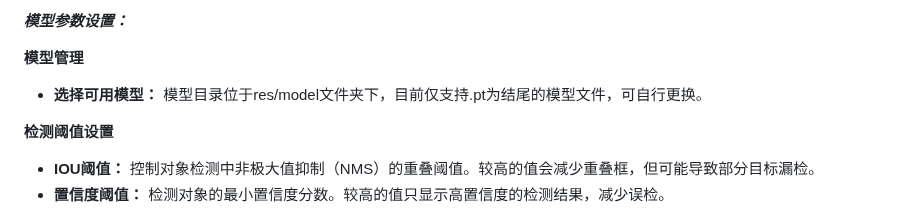
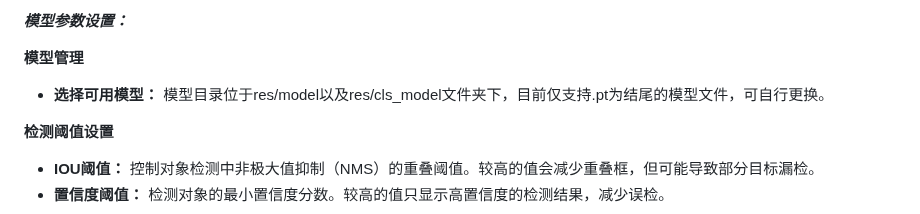
Before and after one commit to wakin721/Neri, a Markdown page: README.md, the part around the change. Rendered like a GitHub page.

```diff
--- a/README.md
+++ b/README.md
@@ -83,7 +83,7 @@
   ***模型参数设置：***
 
   **模型管理**
-  - **选择可用模型：** 模型目录位于res/model文件夹下，目前仅支持.pt为结尾的模型文件，可自行更换。
+  - **选择可用模型：** 模型目录位于res/model以及res/cls_model文件夹下，目前仅支持.pt为结尾的模型文件，可自行更换。
 
   **检测阈值设置**
   - **IOU阈值：** 控制对象检测中非极大值抑制（NMS）的重叠阈值。较高的值会减少重叠框，但可能导致部分目标漏检。
```
